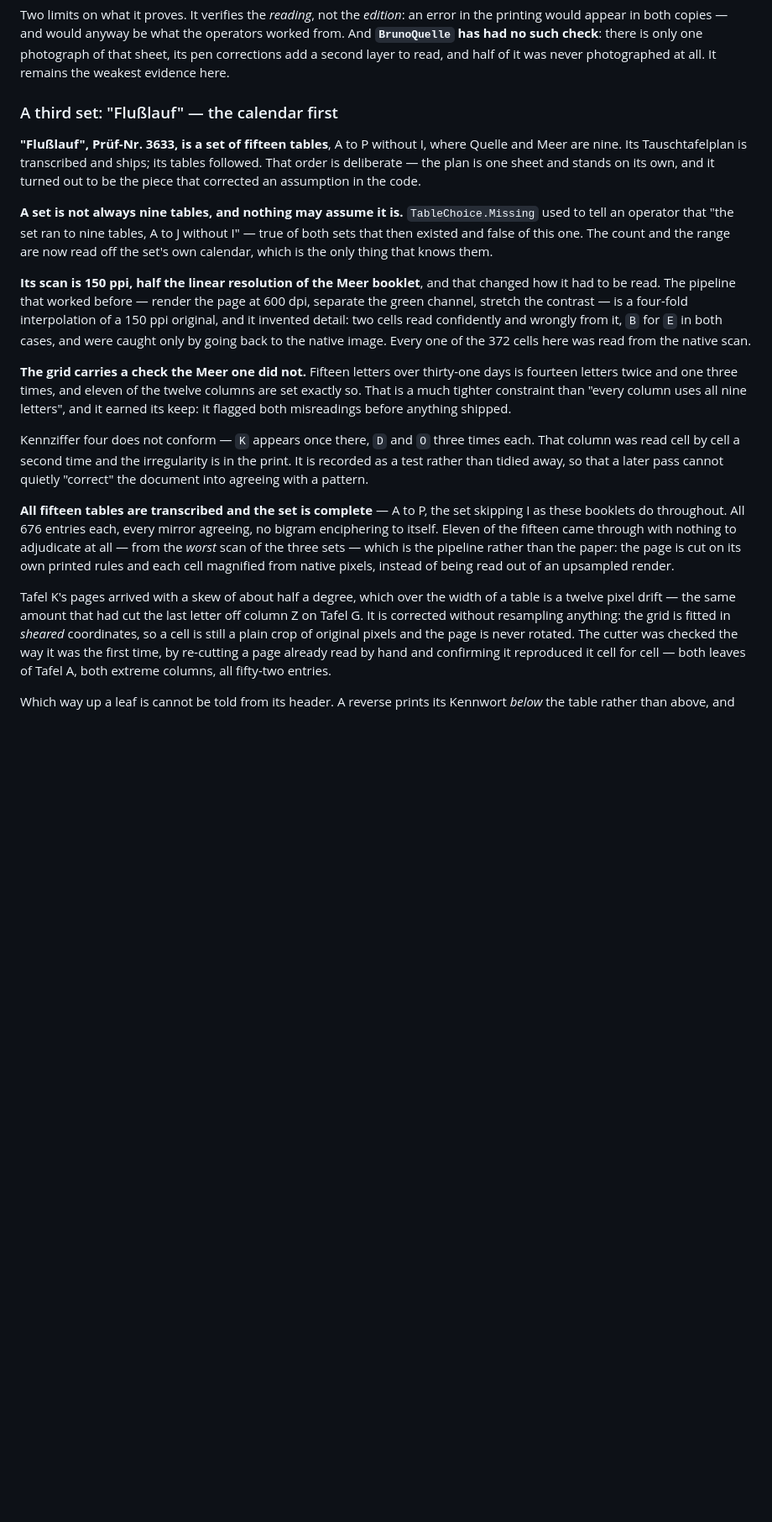
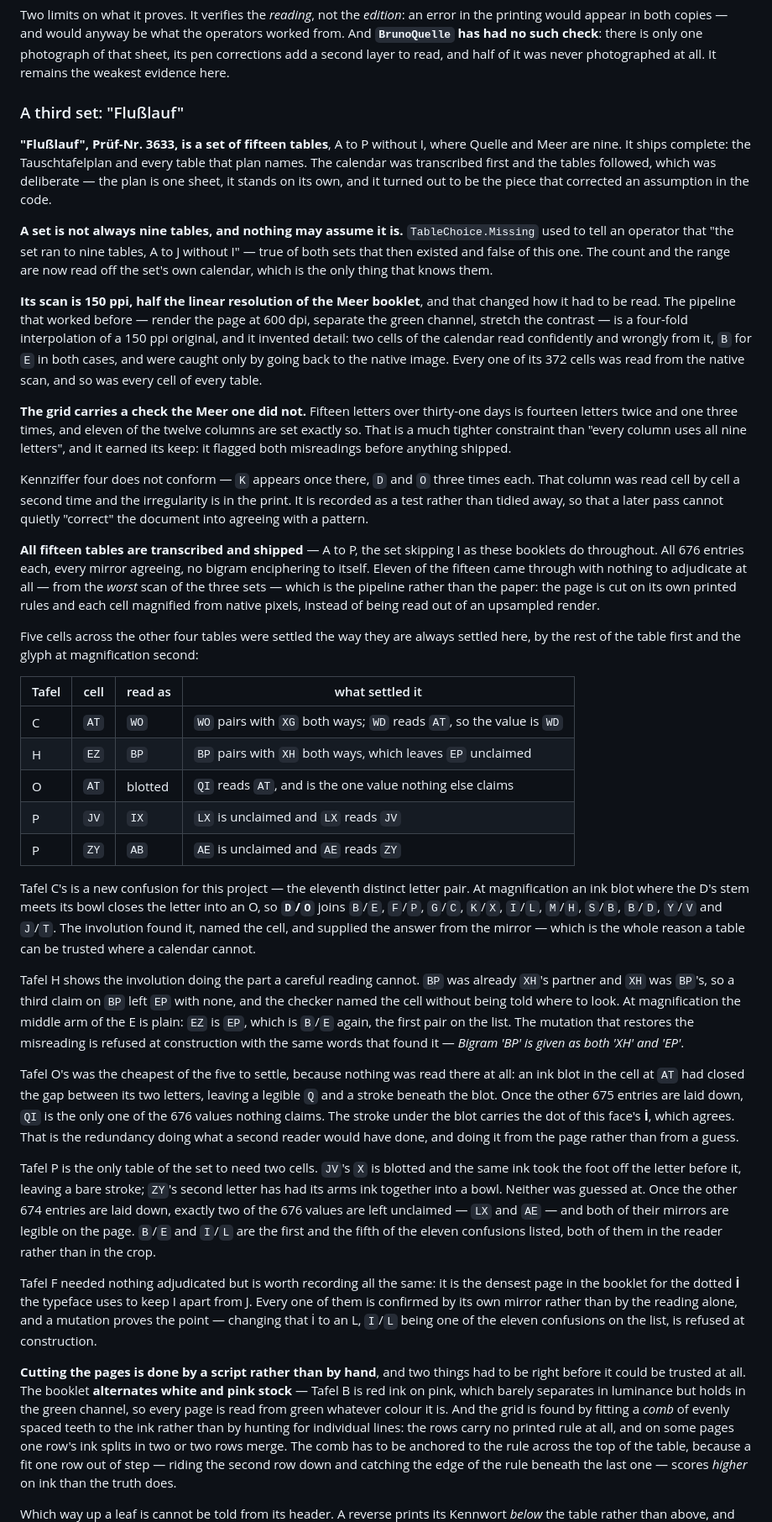
Before and after one commit to brandonbisel/enigma, a Markdown page: ROADMAP.md, the part around one of its changes. Shown at 84% size. GitHub-like rendering; blank space fills up the shorter version.

```diff
--- a/ROADMAP.md
+++ b/ROADMAP.md
@@ -281,12 +281,13 @@ worked from. And **`BrunoQuelle` has had no such check**: there is only one phot
 of that sheet, its pen corrections add a second layer to read, and half of it was
 never photographed at all. It remains the weakest evidence here.
 
-### A third set: "Flußlauf" — the calendar first
+### A third set: "Flußlauf"
 
 **"Flußlauf", Prüf-Nr. 3633, is a set of fifteen tables**, A to P without I, where
-Quelle and Meer are nine. Its Tauschtafelplan is transcribed and ships; its tables
-followed. That order is deliberate — the plan is one sheet and stands on its own,
-and it turned out to be the piece that corrected an assumption in the code.
+Quelle and Meer are nine. It ships complete: the Tauschtafelplan and every table that
+plan names. The calendar was transcribed first and the tables followed, which was
+deliberate — the plan is one sheet, it stands on its own, and it turned out to be the
+piece that corrected an assumption in the code.
 
 **A set is not always nine tables, and nothing may assume it is.** `TableChoice.Missing`
 used to tell an operator that "the set ran to nine tables, A to J without I" — true of
@@ -296,9 +297,10 @@ off the set's own calendar, which is the only thing that knows them.
 **Its scan is 150 ppi, half the linear resolution of the Meer booklet**, and that
 changed how it had to be read. The pipeline that worked before — render the page at 600
 dpi, separate the green channel, stretch the contrast — is a four-fold interpolation of
-a 150 ppi original, and it invented detail: two cells read confidently and wrongly from
-it, `B` for `E` in both cases, and were caught only by going back to the native image.
-Every one of the 372 cells here was read from the native scan.
+a 150 ppi original, and it invented detail: two cells of the calendar read confidently
+and wrongly from it, `B` for `E` in both cases, and were caught only by going back to
+the native image. Every one of its 372 cells was read from the native scan, and so was
+every cell of every table.
 
 **The grid carries a check the Meer one did not.** Fifteen letters over thirty-one days
 is fourteen letters twice and one three times, and eleven of the twelve columns are set
@@ -310,20 +312,69 @@ each. That column was read cell by cell a second time and the irregularity is in
 print. It is recorded as a test rather than tidied away, so that a later pass cannot
 quietly "correct" the document into agreeing with a pattern.
 
-**All fifteen tables are transcribed and the set is complete** — A to P, the set
-skipping I as these booklets do throughout. All 676 entries each, every mirror agreeing,
-no bigram enciphering to itself. Eleven of the fifteen came through with nothing to
-adjudicate at all — from the *worst* scan of the three sets — which is the pipeline
-rather than the paper: the page is cut on its own printed rules and each cell magnified
-from native pixels, instead of being read out of an upsampled render.
+**All fifteen tables are transcribed and shipped** — A to P, the set skipping I as these
+booklets do throughout. All 676 entries each, every mirror agreeing, no bigram
+enciphering to itself. Eleven of the fifteen came through with nothing to adjudicate at
+all — from the *worst* scan of the three sets — which is the pipeline rather than the
+paper: the page is cut on its own printed rules and each cell magnified from native
+pixels, instead of being read out of an upsampled render.
 
-Tafel K's pages arrived with a skew of about half a degree, which over the width of a
-table is a twelve pixel drift — the same amount that had cut the last letter off
-column Z on Tafel G. It is corrected without resampling anything: the grid is fitted
-in *sheared* coordinates, so a cell is still a plain crop of original pixels and the
-page is never rotated. The cutter was checked the way it was the first time, by
-re-cutting a page already read by hand and confirming it reproduced it cell for cell —
-both leaves of Tafel A, both extreme columns, all fifty-two entries.
+Five cells across the other four tables were settled the way they are always settled
+here, by the rest of the table first and the glyph at magnification second:
+
+| Tafel | cell | read as | what settled it |
+|---|---|---|---|
+| C | `AT` | `WO` | `WO` pairs with `XG` both ways; `WD` reads `AT`, so the value is `WD` |
+| H | `EZ` | `BP` | `BP` pairs with `XH` both ways, which leaves `EP` unclaimed |
+| O | `AT` | blotted | `QI` reads `AT`, and is the one value nothing else claims |
+| P | `JV` | `IX` | `LX` is unclaimed and `LX` reads `JV` |
+| P | `ZY` | `AB` | `AE` is unclaimed and `AE` reads `ZY` |
+
+Tafel C's is a new confusion for this project — the eleventh distinct letter pair. At
+magnification an ink blot where the D's stem meets its bowl closes the letter into an
+O, so **`D`/`O`** joins `B`/`E`, `F`/`P`, `G`/`C`, `K`/`X`, `I`/`L`, `M`/`H`, `S`/`B`,
+`B`/`D`, `Y`/`V` and `J`/`T`. The involution found it, named the cell, and supplied the
+answer from the mirror — which is the whole reason a table can be trusted where a
+calendar cannot.
+
+Tafel H shows the involution doing the part a careful reading cannot. `BP` was already
+`XH`'s partner and `XH` was `BP`'s, so a third claim on `BP` left `EP` with none, and
+the checker named the cell without being told where to look. At magnification the
+middle arm of the E is plain: `EZ` is `EP`, which is `B`/`E` again, the first pair on
+the list. The mutation that restores the misreading is refused at construction with the
+same words that found it — *Bigram 'BP' is given as both 'XH' and 'EP'*.
+
+Tafel O's was the cheapest of the five to settle, because nothing was read there at
+all: an ink blot in the cell at `AT` had closed the gap between its two letters, leaving
+a legible `Q` and a stroke beneath the blot. Once the other 675 entries are laid down,
+`QI` is the only one of the 676 values nothing claims. The stroke under the blot carries
+the dot of this face's **İ**, which agrees. That is the redundancy doing what a second
+reader would have done, and doing it from the page rather than from a guess.
+
+Tafel P is the only table of the set to need two cells. `JV`'s `X` is blotted and the
+same ink took the foot off the letter before it, leaving a bare stroke; `ZY`'s second
+letter has had its arms ink together into a bowl. Neither was guessed at. Once the other
+674 entries are laid down, exactly two of the 676 values are left unclaimed — `LX` and
+`AE` — and both of their mirrors are legible on the page. `B`/`E` and `I`/`L` are the
+first and the fifth of the eleven confusions listed, both of them in the reader rather
+than in the crop.
+
+Tafel F needed nothing adjudicated but is worth recording all the same: it is the
+densest page in the booklet for the dotted **İ** the typeface uses to keep I apart from
+J. Every one of them is confirmed by its own mirror rather than by the reading alone,
+and a mutation proves the point — changing that İ to an L, `I`/`L` being one of the
+eleven confusions on the list, is refused at construction.
+
+**Cutting the pages is done by a script rather than by hand**, and two things had to be
+right before it could be trusted at all. The booklet **alternates white and pink
+stock** — Tafel B is red ink on pink, which barely separates in luminance but holds in
+the green channel, so every page is read from green whatever colour it is. And the grid
+is found by fitting a *comb* of evenly spaced teeth to the ink rather than by hunting
+for individual lines: the rows carry no printed rule at all, and on some pages one row's
+ink splits in two or two rows merge. The comb has to be anchored to the rule across the
+top of the table, because a fit one row out of step — riding the second row down and
+catching the edge of the rule beneath the last one — scores *higher* on ink than the
+truth does.
 
 Which way up a leaf is cannot be told from its header. A reverse prints its Kennwort
 *below* the table rather than above, and half the scans come out inverted, so the
```
Also changed, not shown: other parts of ROADMAP.md (+54 -109 lines), 1 other file.
